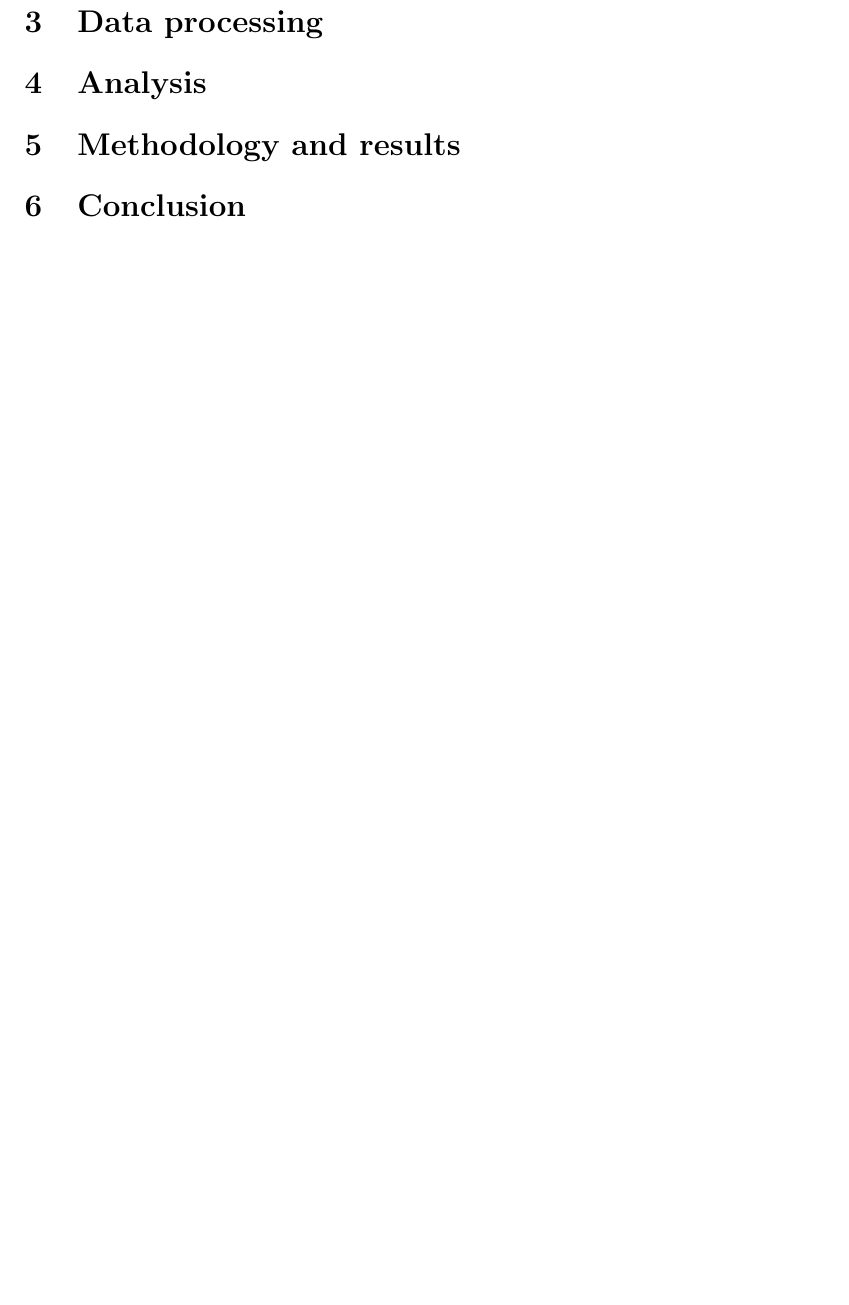
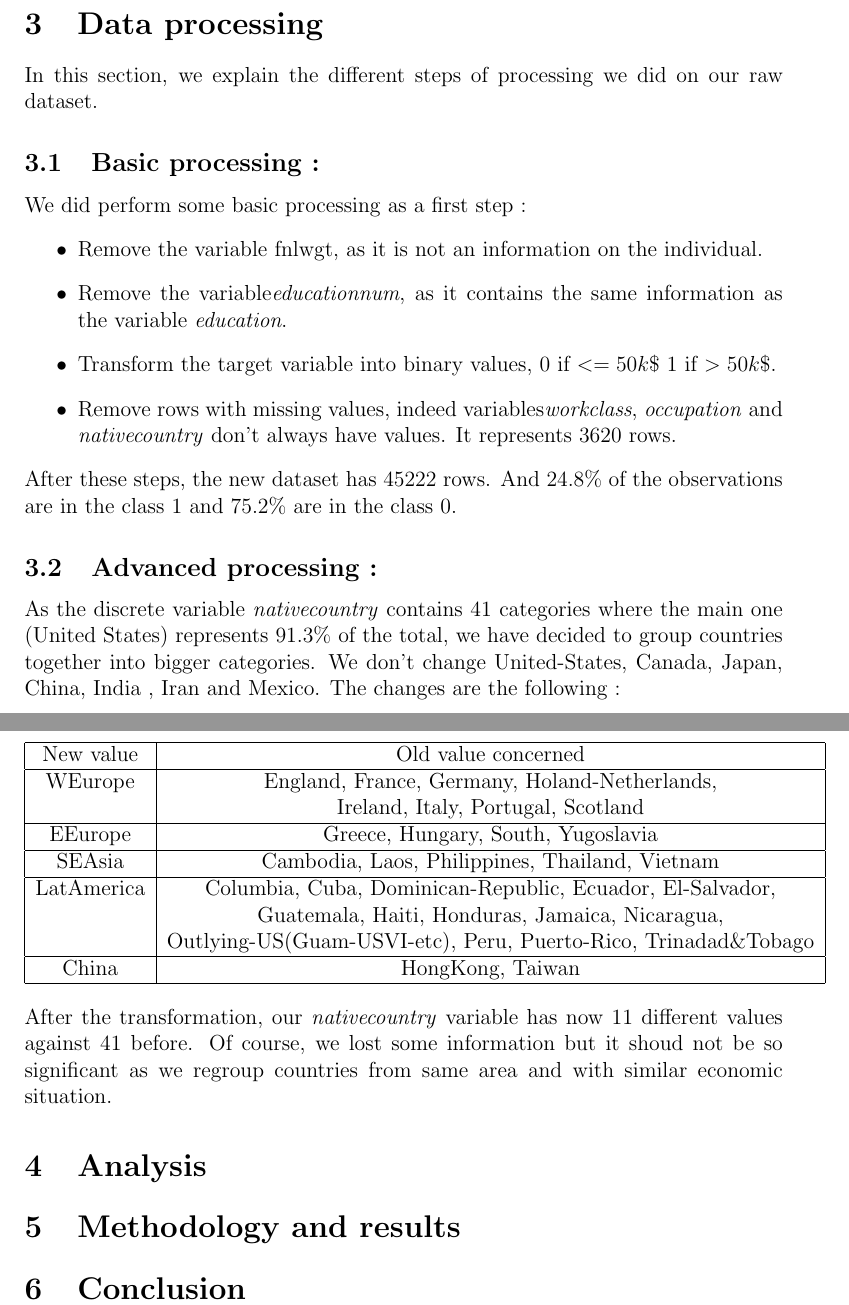
Before and after one commit to xiangb/Project_BDA, a LaTeX document (Report/BDA_Report.tex): part of page 2 of 2 before the commit and two parts of pages 3 and 4 of 4 after it, the two joined at a grey line, cut so that both start at the same text, the shorter picture padded with empty space. Compiled offline with pdfLaTeX.

Commit message:
Data description and processing finished

```diff
--- a/Report/BDA_Report.tex
+++ b/Report/BDA_Report.tex
@@ -24,0 +44,13 @@ The raw dataset has 48842 rows and 15 columns including the target variable. Thi
+\section{Data processing}
+In this section, we explain the different steps of processing we did on our raw dataset.
+\subsection{Basic processing : }
+We did perform some basic processing as a first step :
+\begin{itemize}
+\item Remove the variable fnlwgt, as it is not an information on the individual.
+\item Remove the variable\emph{educationnum}, as it contains the same information as the variable \emph{education}.
+\item Transform the target variable into binary values,  0 if $<=50k\$$ 1 if $>50k\$$.
+\item Remove rows with missing values, indeed variables\emph{workclass}, \emph{occupation} and \emph{nativecountry} don't always have values. It represents 3620 rows.
+\end{itemize}
+After these steps, the new dataset has 45222 rows. And 24.8\% of the observations are in the class 1 and 75.2\% are in the class 0.
+\subsection{Advanced processing :}
+As the discrete variable \emph{nativecountry} contains 41 categories where the main one (United States) represents 91.3\% of the total, we have decided to group countries together into bigger categories. We don't change United-States, Canada, Japan, China, India , Iran and Mexico. The changes are the following :
@@ -34,7 +59,26 @@ The raw dataset has 48842 rows and 15 columns including the target variable. Thi
 
-\end{description}
+\begin{tabular}{|c|c|}
+\hline
+New value & Old value concerned \\
+\hline
+WEurope & England, France, Germany, Holand-Netherlands,\\
+& Ireland, Italy, Portugal, Scotland\\
+\hline
+EEurope & Greece, Hungary, South, Yugoslavia\\
+\hline
+SEAsia & Cambodia, Laos, Philippines, Thailand, Vietnam\\
+\hline
+ LatAmerica & Columbia, Cuba, Dominican-Republic, Ecuador, El-Salvador, \\
+&Guatemala, Haiti, Honduras, Jamaica, Nicaragua, \\
+&Outlying-US(Guam-USVI-etc), Peru, Puerto-Rico, Trinadad\&Tobago \\
+\hline
+China & HongKong, Taiwan \\
+\hline
+\end{tabular}
 \end{center}
-\section{Data processing}
+After the transformation, our \emph{nativecountry} variable has now 11 different values against 41 before. Of course, we lost some information but it shoud not be so significant as we regroup countries from same area and with similar economic situation.
+
+
 \section{Analysis}
 \section{Methodology and results}
 \section{Conclusion}
```
Also changed, not shown: Report/BDA_Report.pdf, Report/BDA_Report.tex (28 more changed lines), 3 other files.
